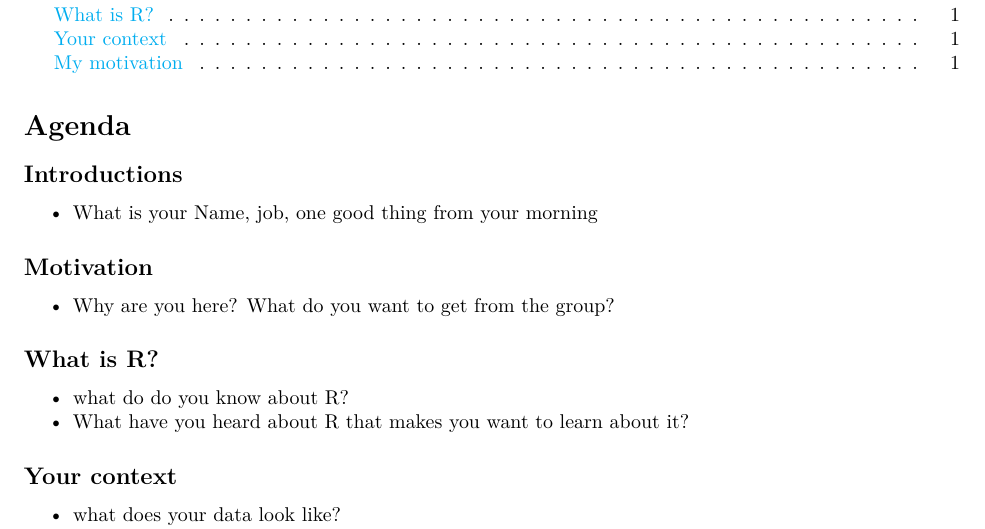
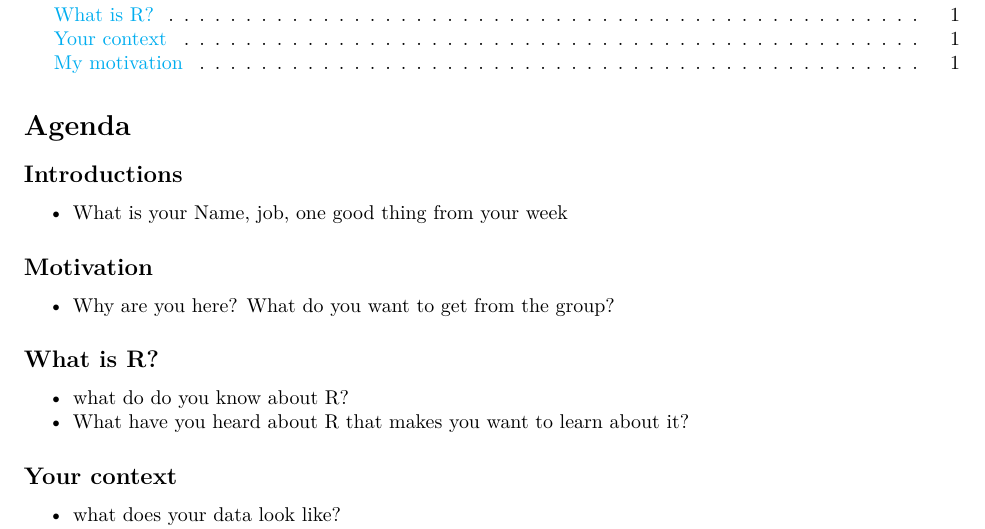
Before and after one commit to dewoller/latrobe-r-users-group, an R Markdown document (analysis/week1.Rmd): part of the page, cut so that both start at the same text. Rendered offline with R 4.5, knitr and Pandoc, then LaTeX, with nearby package versions.

Commit message:
workflowr::wflow_publish("analysis/week1.Rmd")

```diff
--- a/analysis/week1.Rmd
+++ b/analysis/week1.Rmd
@@ -15,7 +15,7 @@
 # Agenda
 
 ## Introductions
- - What is your Name, job, one good thing from your morning
+ - What is your Name, job, one good thing from your week
 
 ## Motivation
  - Why are you here? What do you want to get from the group?
```
